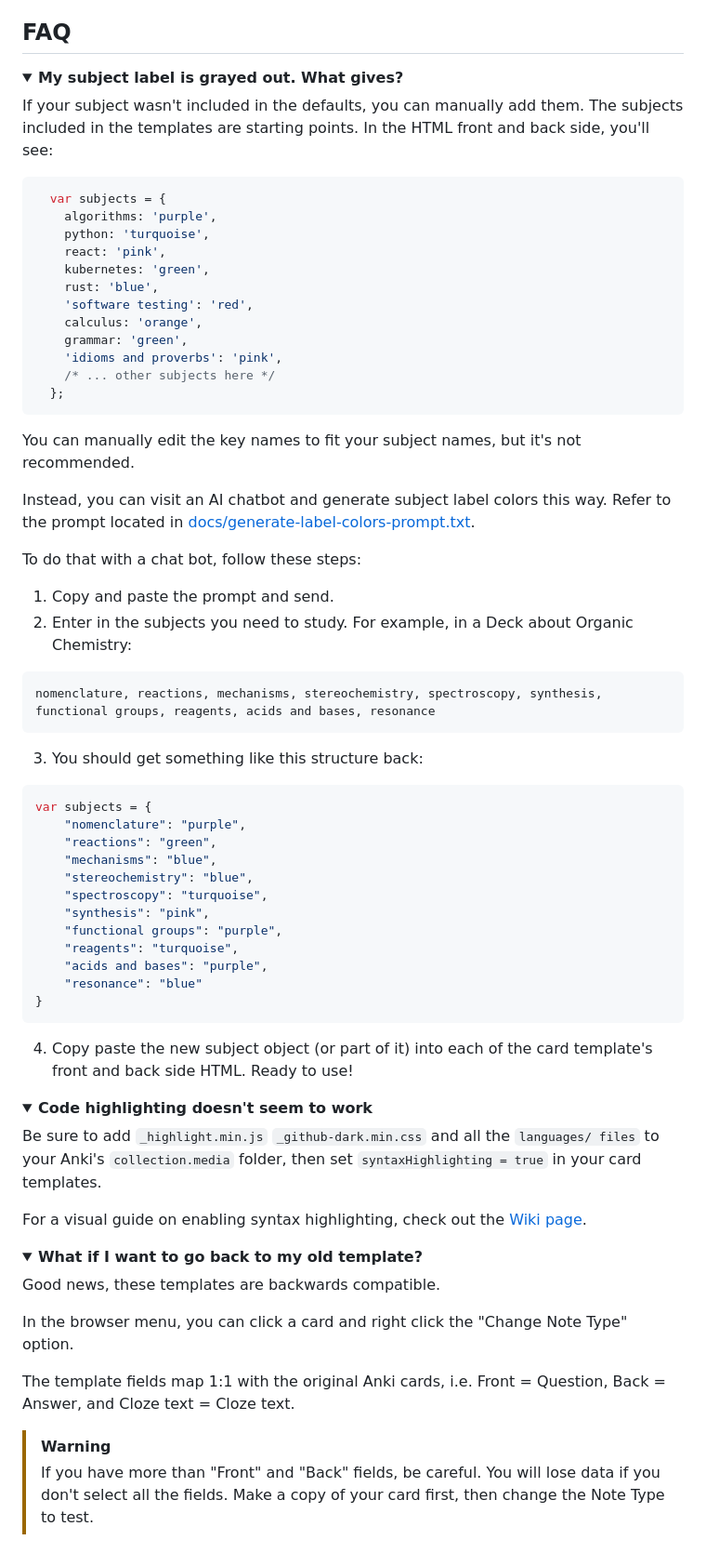
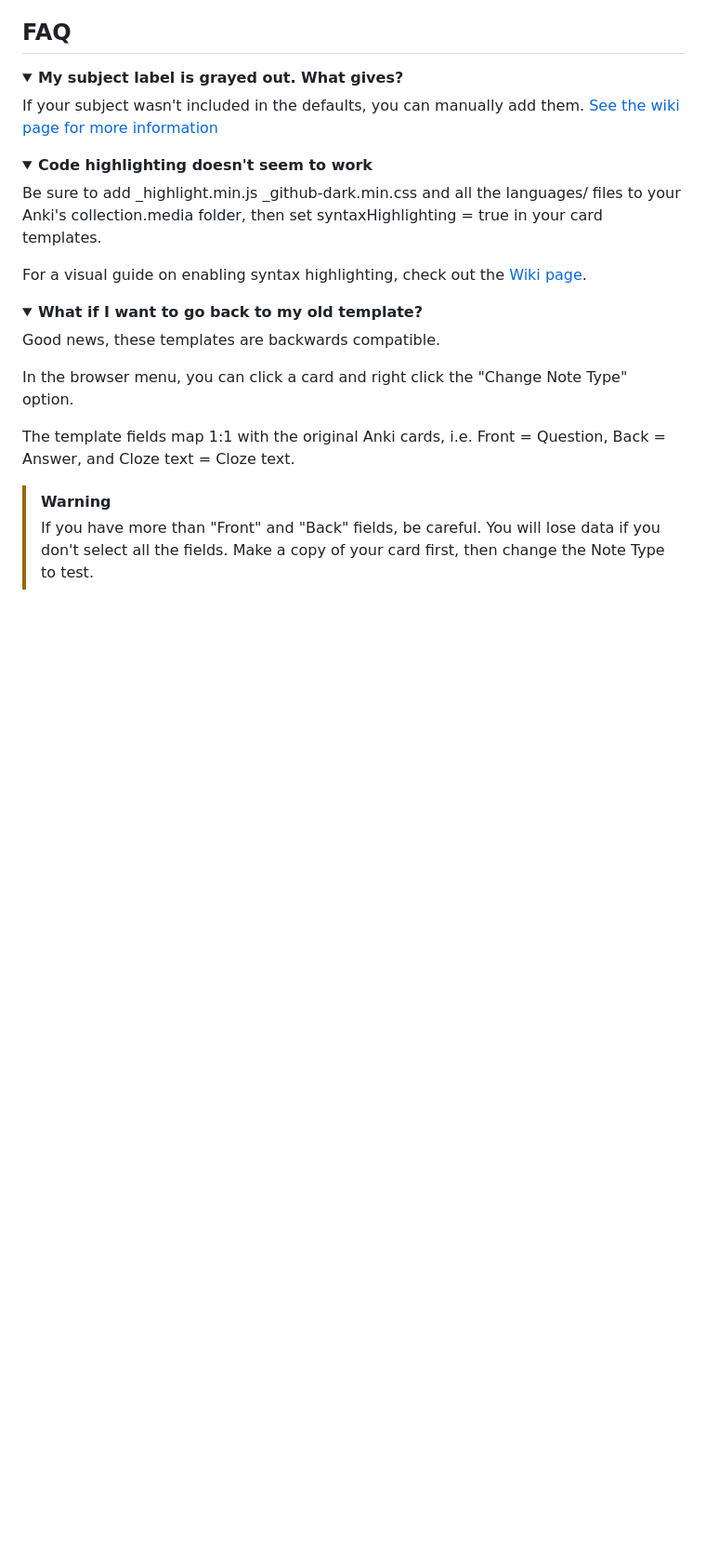
Before and after one commit to tyuichis/modern-anki-card-template, a Markdown page: README.md, the part around the change. Shown at 93% size. GitHub-like rendering; folded sections open; blank space fills up the shorter version.

Commit message:
add wiki page for adding new subject colors

````diff
--- a/README.md
+++ b/README.md
@@ -102,61 +102,13 @@ As of March 4 2025, `<>` tags are not supported while writing code blocks using
 <details>
 <summary> <b>My subject label is grayed out. What gives?</b></summary>
 
-If your subject wasn't included in the defaults, you can manually add them.
-The subjects included in the templates are starting points. In the HTML front and back side, you'll see:
-
-```js
-  var subjects = {
-    algorithms: 'purple',
-    python: 'turquoise',
-    react: 'pink',
-    kubernetes: 'green',
-    rust: 'blue',
-    'software testing': 'red',
-    calculus: 'orange',
-    grammar: 'green',
-    'idioms and proverbs': 'pink',
-    /* ... other subjects here */
-  };
-```
-
-You can manually edit the key names to fit your subject names, but it's not recommended.
-
-Instead, you can visit an AI chatbot and generate subject label colors this way.
-Refer to the prompt located in [docs/generate-label-colors-prompt.txt](./docs/generate-label-colors-prompt.txt).
-
-To do that with a chat bot, follow these steps:
-
-1. Copy and paste the prompt and send.
-2. Enter in the subjects you need to study. For example, in a Deck about Organic Chemistry:
-
-```
-nomenclature, reactions, mechanisms, stereochemistry, spectroscopy, synthesis, functional groups, reagents, acids and bases, resonance
-```
-
-3. You should get something like this structure back:
-```js
-var subjects = {
-    "nomenclature": "purple",
-    "reactions": "green",
-    "mechanisms": "blue",
-    "stereochemistry": "blue",
-    "spectroscopy": "turquoise",
-    "synthesis": "pink",
-    "functional groups": "purple",
-    "reagents": "turquoise",
-    "acids and bases": "purple",
-    "resonance": "blue"
-}
-```
-
-4. Copy paste the new subject object (or part of it) into each of the card template's front and back side HTML. Ready to use!
+If your subject wasn't included in the defaults, you can manually add them. [See the wiki page for more information](https://github.com/tyuichis/modern-anki-card-template/wiki/Adding-new-subjects)
 </details>
 
 <details>
 <summary> <b>Code highlighting doesn't seem to work</b></summary>
 
-Be sure to add `_highlight.min.js` `_github-dark.min.css` and all the `languages/ files` to your Anki's `collection.media` folder, then set `syntaxHighlighting = true` in your card templates.
+Be sure to add _highlight.min.js _github-dark.min.css and all the languages/ files to your Anki's collection.media folder, then set syntaxHighlighting = true in your card templates.
 
 For a visual guide on enabling syntax highlighting, check out the [Wiki page](https://github.com/tyuichis/modern-anki-card-template/wiki/Enabling-Syntax-Highlighting).
 
````
